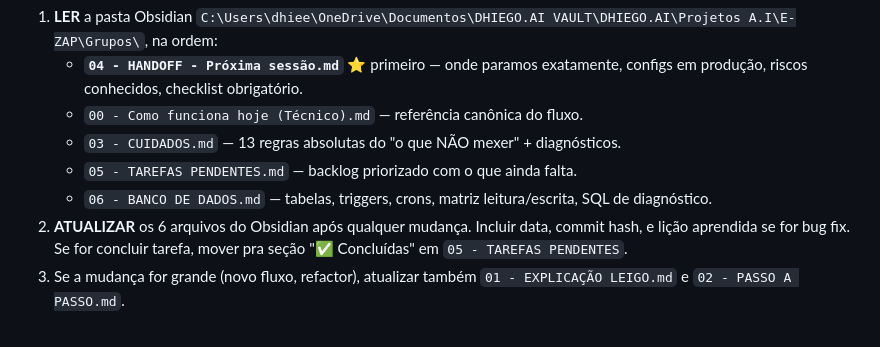
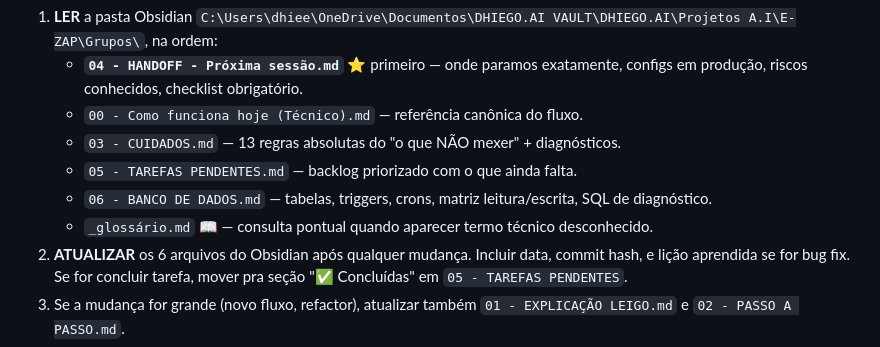
Before and after one commit to beniciorosa/E-ZAP, a Markdown page: GRUPOS.md, the part around the change. GitHub-like rendering.

Commit message:
docs: aponta _glossario no handoff do GRUPOS.md
Obsidian Grupos agora tem 8 arquivos. Novo _glossario.md traz todos os
termos tecnicos usados nos 7 arquivos anteriores com 2 explicacoes cada:
tecnica e para leigo. Cobre: banco de dados (uuid, timestamptz, PK, FK,
trigger, upsert), Baileys/WhatsApp (JID, LID, stanza, IQ, pairing,
Signal protocol, rate-overlimit, quarentena), Node.js (async/await,
PM2, retry, fallback), Frontend (SPA, DOM, Blob, contenteditable),
Supabase (project ref, RLS, PostgREST, Edge Function), conceitos
gerais (idempotente, race condition, snapshot, dedup, heartbeat) +
termos especificos da ferramenta (session criadora, helper, admin
extra, tier, preview, lote).

Co-Authored-By: Claude Opus 4.7 (1M context) <noreply@anthropic.com>

```diff
--- a/GRUPOS.md
+++ b/GRUPOS.md
@@ -10,6 +10,7 @@ Toda sessão que for tocar na ferramenta de grupos (código, comportamento, UI,
    - `03 - CUIDADOS.md` — 13 regras absolutas do "o que NÃO mexer" + diagnósticos.
    - `05 - TAREFAS PENDENTES.md` — backlog priorizado com o que ainda falta.
    - `06 - BANCO DE DADOS.md` — tabelas, triggers, crons, matriz leitura/escrita, SQL de diagnóstico.
+   - `_glossário.md` 📖 — consulta pontual quando aparecer termo técnico desconhecido.
 2. **ATUALIZAR** os 6 arquivos do Obsidian após qualquer mudança. Incluir data, commit hash, e lição aprendida se for bug fix. Se for concluir tarefa, mover pra seção "✅ Concluídas" em `05 - TAREFAS PENDENTES`.
 3. Se a mudança for grande (novo fluxo, refactor), atualizar também `01 - EXPLICAÇÃO LEIGO.md` e `02 - PASSO A PASSO.md`.
 
```
